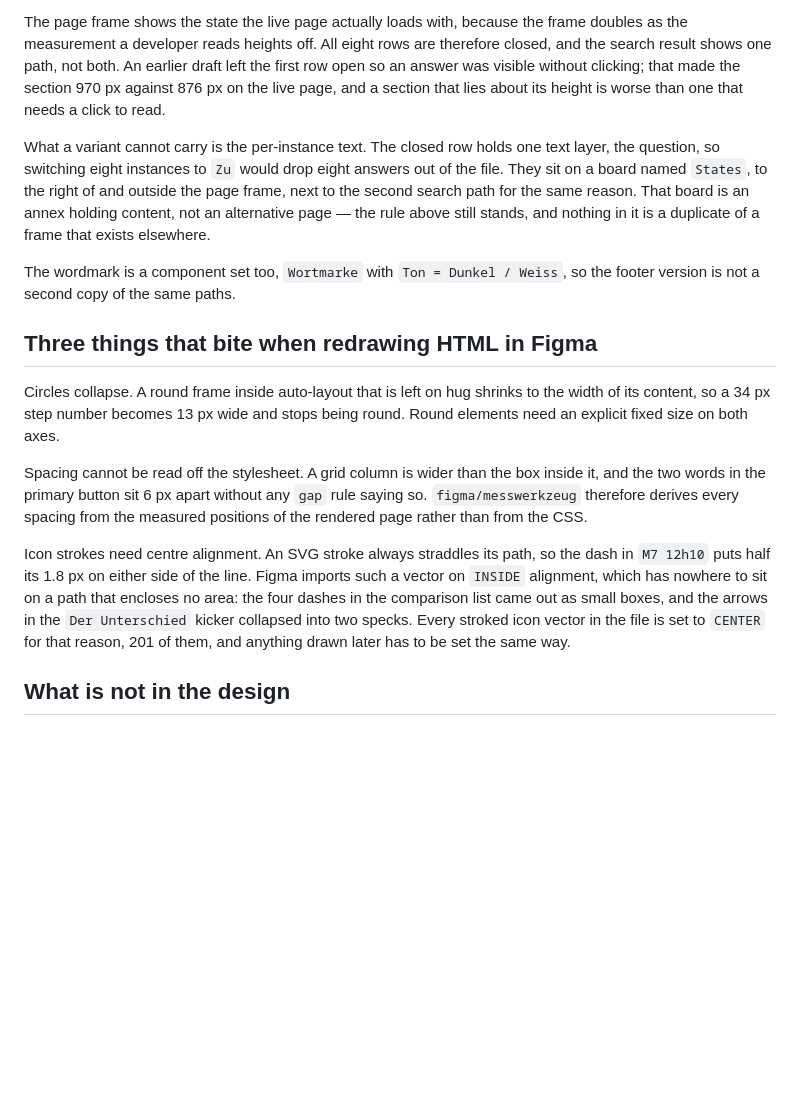
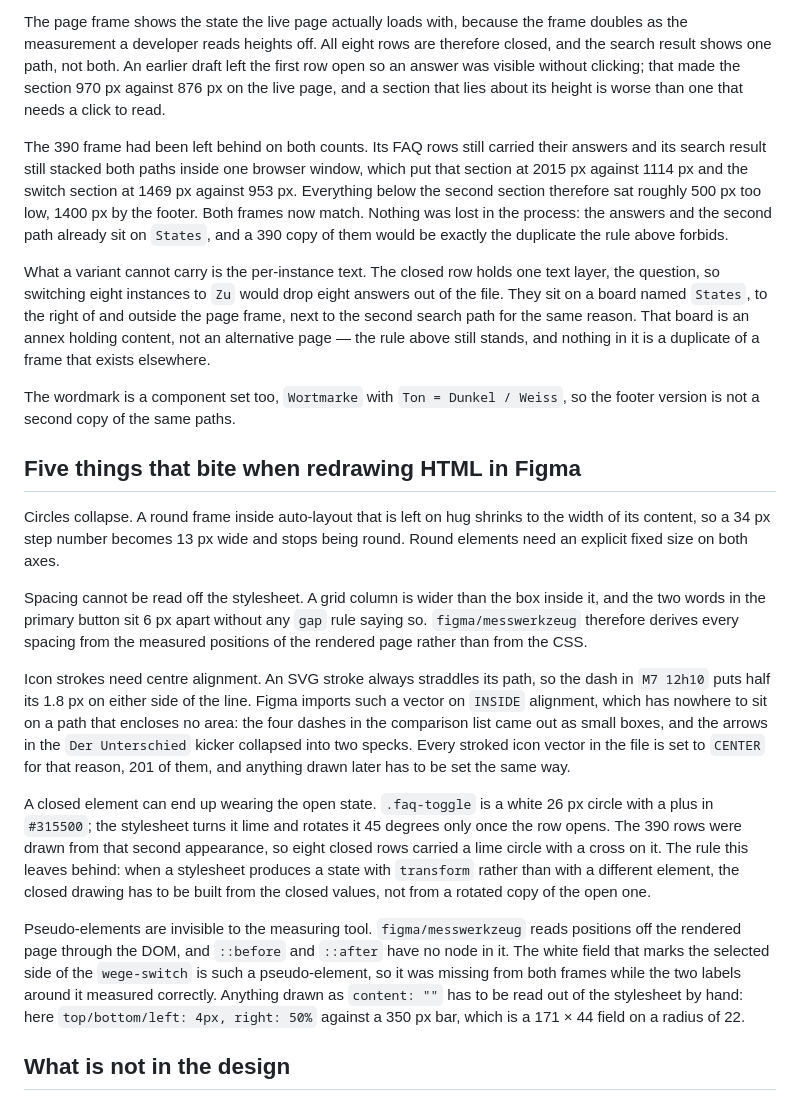
Before and after one commit to roesmannamelie-alt/Seventi, a Markdown page: FIGMA.md, the part around the change. Rendered like a GitHub page; blank space fills up the shorter version.

Commit message:
Anbieter Mobil auf die Zustaende der echten Seite bringen
Die 390er Seite zeigte Zustaende, die die echte Seite so nie laedt, und war
dadurch 1400 px zu hoch. Drei Stellen:

- Abschnitt "Nach der Suche": beide Suchergebnisse standen untereinander im
  selben Browserfenster. Live ist das ein Umschalter mit einem Pfad. 1469 px
  statt 953 px.
- Abschnitt "Kurz beantwortet": alle acht Zeilen offen. 2015 px statt 1114 px.
- Hero: das Bild sass 17 px zu hoch, 949 px statt 967 px.

Der zweite Suchpfad und die acht Antworten gehen dabei nicht verloren, sie
liegen bereits auf dem States-Board der Desktop-Seite. Eine 390er Kopie waere
der Doppeleintrag, den die Regel in FIGMA.md ausschliesst.

Dazu zwei Dinge, die beim Nachmessen auffielen:

- Die FAQ-Kreise trugen den offenen Zustand: lime und um 45 Grad gedreht, also
  ein Kreuz statt eines Plus, und 37 px statt 26 px. Jetzt weiss mit Plus in
  #315500.
- Das weisse Feld im wege-switch fehlte auf beiden Seiten. Es ist ein
  ::before und taucht deshalb in keiner DOM-Messung auf.

Co-Authored-By: Claude Opus 5 <noreply@anthropic.com>
Claude-Session: https://claude.ai/code/session_01WtrHoika4WZgwxEqLuKcoY

```diff
--- a/FIGMA.md
+++ b/FIGMA.md
@@ -81,6 +81,14 @@ draft left the first row open so an answer was visible without clicking; that
 made the section 970 px against 876 px on the live page, and a section that
 lies about its height is worse than one that needs a click to read.
 
+The 390 frame had been left behind on both counts. Its FAQ rows still carried
+their answers and its search result still stacked both paths inside one browser
+window, which put that section at 2015 px against 1114 px and the switch section
+at 1469 px against 953 px. Everything below the second section therefore sat
+roughly 500 px too low, 1400 px by the footer. Both frames now match. Nothing
+was lost in the process: the answers and the second path already sit on `States`,
+and a 390 copy of them would be exactly the duplicate the rule above forbids.
+
 What a variant cannot carry is the per-instance text. The closed row holds one
 text layer, the question, so switching eight instances to `Zu` would drop eight
 answers out of the file. They sit on a board named `States`, to the right of and
@@ -91,7 +99,7 @@ stands, and nothing in it is a duplicate of a frame that exists elsewhere.
 The wordmark is a component set too, `Wortmarke` with `Ton = Dunkel / Weiss`, so
 the footer version is not a second copy of the same paths.
 
-## Three things that bite when redrawing HTML in Figma
+## Five things that bite when redrawing HTML in Figma
 
 Circles collapse. A round frame inside auto-layout that is left on hug shrinks to
 the width of its content, so a 34 px step number becomes 13 px wide and stops
@@ -110,6 +118,22 @@ boxes, and the arrows in the `Der Unterschied` kicker collapsed into two specks.
 Every stroked icon vector in the file is set to `CENTER` for that reason, 201 of
 them, and anything drawn later has to be set the same way.
 
+A closed element can end up wearing the open state. `.faq-toggle` is a white
+26 px circle with a plus in `#315500`; the stylesheet turns it lime and rotates
+it 45 degrees only once the row opens. The 390 rows were drawn from that second
+appearance, so eight closed rows carried a lime circle with a cross on it. The
+rule this leaves behind: when a stylesheet produces a state with `transform`
+rather than with a different element, the closed drawing has to be built from the
+closed values, not from a rotated copy of the open one.
+
+Pseudo-elements are invisible to the measuring tool. `figma/messwerkzeug` reads
+positions off the rendered page through the DOM, and `::before` and `::after`
+have no node in it. The white field that marks the selected side of the
+`wege-switch` is such a pseudo-element, so it was missing from both frames while
+the two labels around it measured correctly. Anything drawn as `content: ""` has
+to be read out of the stylesheet by hand: here `top/bottom/left: 4px, right: 50%`
+against a 350 px bar, which is a 171 × 44 field on a radius of 22.
+
 ## What is not in the design
 
 No provider counts, no planner numbers, no response times, no testimonials, no client
```
